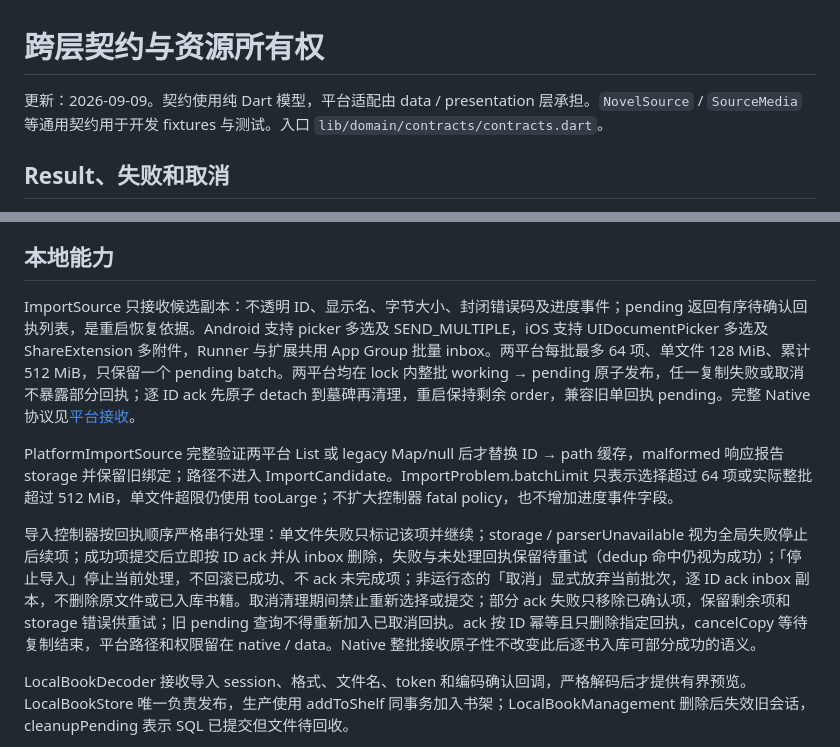
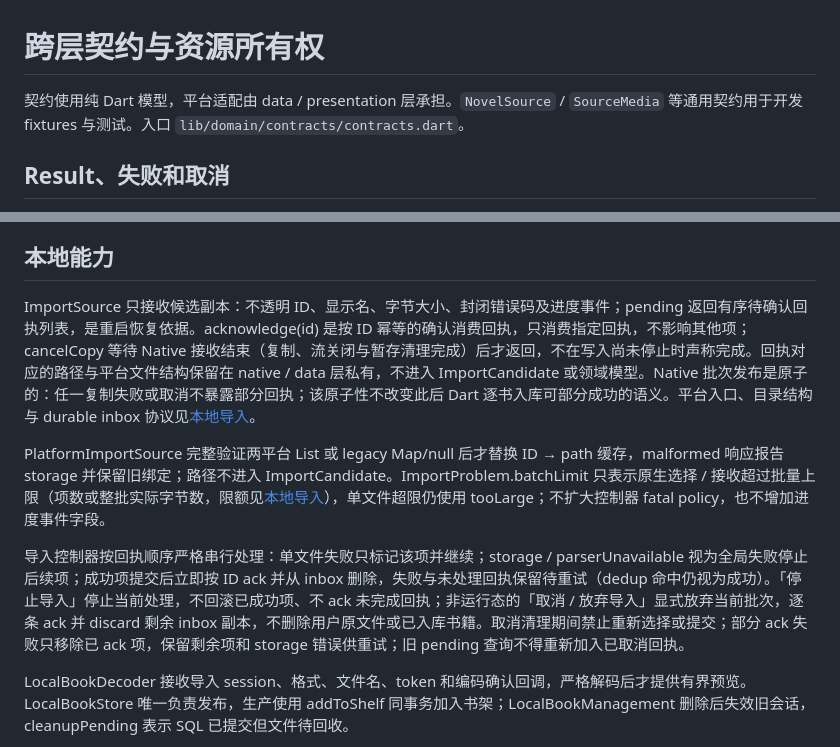
Before and after one commit to Memory1031/shiori-local-reader, a Markdown page: docs/contracts.md, 2 parts joined by grey strips. Rendered like a GitHub page.

```diff
--- a/docs/contracts.md
+++ b/docs/contracts.md
@@ -1,6 +1,6 @@
 # 跨层契约与资源所有权
 
-更新：2026-09-09。契约使用纯 Dart 模型，平台适配由 data / presentation 层承担。`NovelSource` / `SourceMedia` 等通用契约用于开发 fixtures 与测试。入口 `lib/domain/contracts/contracts.dart`。
+契约使用纯 Dart 模型，平台适配由 data / presentation 层承担。`NovelSource` / `SourceMedia` 等通用契约用于开发 fixtures 与测试。入口 `lib/domain/contracts/contracts.dart`。
 
 ## Result、失败和取消
 
@@ -53,11 +53,11 @@ SettingsStore.load/save 使用 ReaderSettings；取消前提交规则同上。
 
 ## 本地能力
 
-ImportSource 只接收候选副本：不透明 ID、显示名、字节大小、封闭错误码及进度事件；pending 返回有序待确认回执列表，是重启恢复依据。Android 支持 picker 多选及 SEND_MULTIPLE，iOS 支持 UIDocumentPicker 多选及 ShareExtension 多附件，Runner 与扩展共用 App Group 批量 inbox。两平台每批最多 64 项、单文件 128 MiB、累计 512 MiB，只保留一个 pending batch。两平台均在 lock 内整批 working → pending 原子发布，任一复制失败或取消不暴露部分回执；逐 ID ack 先原子 detach 到墓碑再清理，重启保持剩余 order，兼容旧单回执 pending。完整 Native 协议见[平台接收](local-import.md#平台接收)。
+ImportSource 只接收候选副本：不透明 ID、显示名、字节大小、封闭错误码及进度事件；pending 返回有序待确认回执列表，是重启恢复依据。acknowledge(id) 是按 ID 幂等的确认消费回执，只消费指定回执，不影响其他项；cancelCopy 等待 Native 接收结束（复制、流关闭与暂存清理完成）后才返回，不在写入尚未停止时声称完成。回执对应的路径与平台文件结构保留在 native / data 层私有，不进入 ImportCandidate 或领域模型。Native 批次发布是原子的：任一复制失败或取消不暴露部分回执；该原子性不改变此后 Dart 逐书入库可部分成功的语义。平台入口、目录结构与 durable inbox 协议见[本地导入](local-import.md#平台接收)。
 
-PlatformImportSource 完整验证两平台 List<Map> 或 legacy Map/null 后才替换 ID → path 缓存，malformed 响应报告 storage 并保留旧绑定；路径不进入 ImportCandidate。ImportProblem.batchLimit 只表示选择超过 64 项或实际整批超过 512 MiB，单文件超限仍使用 tooLarge；不扩大控制器 fatal policy，也不增加进度事件字段。
+PlatformImportSource 完整验证两平台 List<Map> 或 legacy Map/null 后才替换 ID → path 缓存，malformed 响应报告 storage 并保留旧绑定；路径不进入 ImportCandidate。ImportProblem.batchLimit 只表示原生选择 / 接收超过批量上限（项数或整批实际字节数，限额见[本地导入](local-import.md#公共收件箱协议)），单文件超限仍使用 tooLarge；不扩大控制器 fatal policy，也不增加进度事件字段。
 
-导入控制器按回执顺序严格串行处理：单文件失败只标记该项并继续；storage / parserUnavailable 视为全局失败停止后续项；成功项提交后立即按 ID ack 并从 inbox 删除，失败与未处理回执保留待重试（dedup 命中仍视为成功）；「停止导入」停止当前处理，不回滚已成功、不 ack 未完成项；非运行态的「取消」显式放弃当前批次，逐 ID ack inbox 副本，不删除原文件或已入库书籍。取消清理期间禁止重新选择或提交；部分 ack 失败只移除已确认项，保留剩余项和 storage 错误供重试；旧 pending 查询不得重新加入已取消回执。ack 按 ID 幂等且只删除指定回执，cancelCopy 等待复制结束，平台路径和权限留在 native / data。Native 整批接收原子性不改变此后逐书入库可部分成功的语义。
+导入控制器按回执顺序严格串行处理：单文件失败只标记该项并继续；storage / parserUnavailable 视为全局失败停止后续项；成功项提交后立即按 ID ack 并从 inbox 删除，失败与未处理回执保留待重试（dedup 命中仍视为成功）。「停止导入」停止当前处理，不回滚已成功项、不 ack 未完成回执；非运行态的「取消 / 放弃导入」显式放弃当前批次，逐条 ack 并 discard 剩余 inbox 副本，不删除用户原文件或已入库书籍。取消清理期间禁止重新选择或提交；部分 ack 失败只移除已 ack 项，保留剩余项和 storage 错误供重试；旧 pending 查询不得重新加入已取消回执。
 
 LocalBookDecoder 接收导入 session、格式、文件名、token 和编码确认回调，严格解码后才提供有界预览。LocalBookStore 唯一负责发布，生产使用 addToShelf 同事务加入书架；LocalBookManagement 删除后失效旧会话，cleanupPending 表示 SQL 已提交但文件待回收。
 
```
Also changed, not shown: docs/local-import.md (+36 -20 lines).
